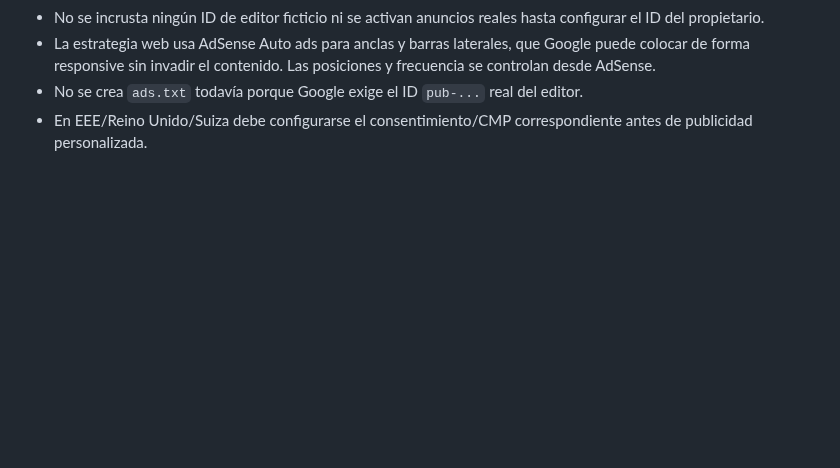
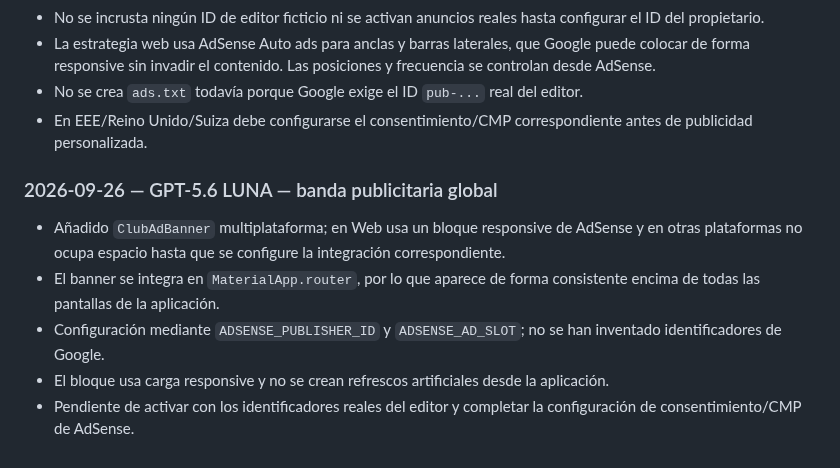
Before and after one commit to diezparaiso/gestion_clubes, a Markdown page: AI_CHANGELOG.md, the part around the change. Drawn GitHub-style; blank space fills up the shorter version.

Commit message:
Documenta banda publicitaria global - GPT-5.6 LUNA

```diff
--- a/AI_CHANGELOG.md
+++ b/AI_CHANGELOG.md
@@ -453,3 +453,10 @@ This file is the permanent handoff log between AI assistants working on this rep
 - La estrategia web usa AdSense Auto ads para anclas y barras laterales, que Google puede colocar de forma responsive sin invadir el contenido. Las posiciones y frecuencia se controlan desde AdSense.
 - No se crea `ads.txt` todavía porque Google exige el ID `pub-...` real del editor.
 - En EEE/Reino Unido/Suiza debe configurarse el consentimiento/CMP correspondiente antes de publicidad personalizada.
+
+### 2026-09-26 — GPT-5.6 LUNA — banda publicitaria global
+- Añadido `ClubAdBanner` multiplataforma; en Web usa un bloque responsive de AdSense y en otras plataformas no ocupa espacio hasta que se configure la integración correspondiente.
+- El banner se integra en `MaterialApp.router`, por lo que aparece de forma consistente encima de todas las pantallas de la aplicación.
+- Configuración mediante `ADSENSE_PUBLISHER_ID` y `ADSENSE_AD_SLOT`; no se han inventado identificadores de Google.
+- El bloque usa carga responsive y no se crean refrescos artificiales desde la aplicación.
+- Pendiente de activar con los identificadores reales del editor y completar la configuración de consentimiento/CMP de AdSense.
```
